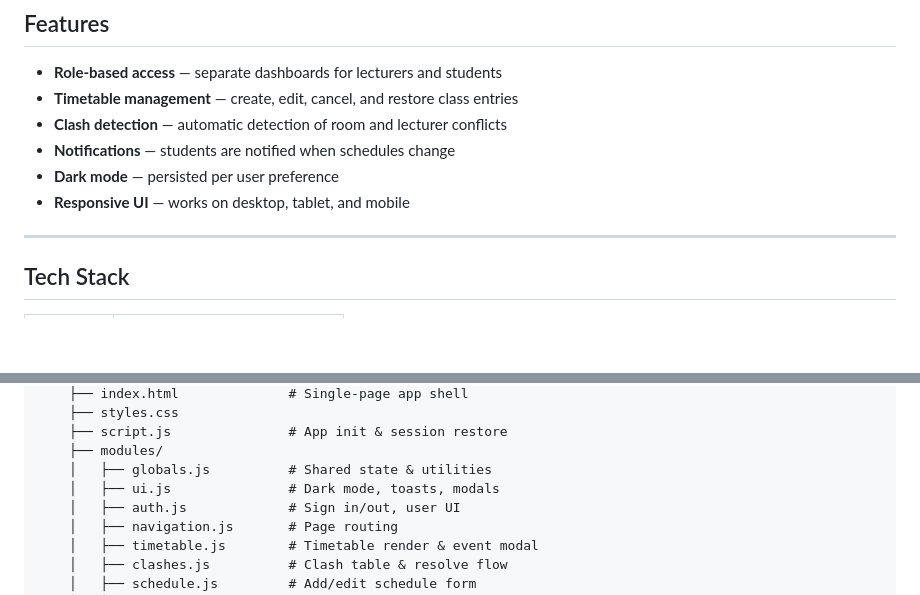
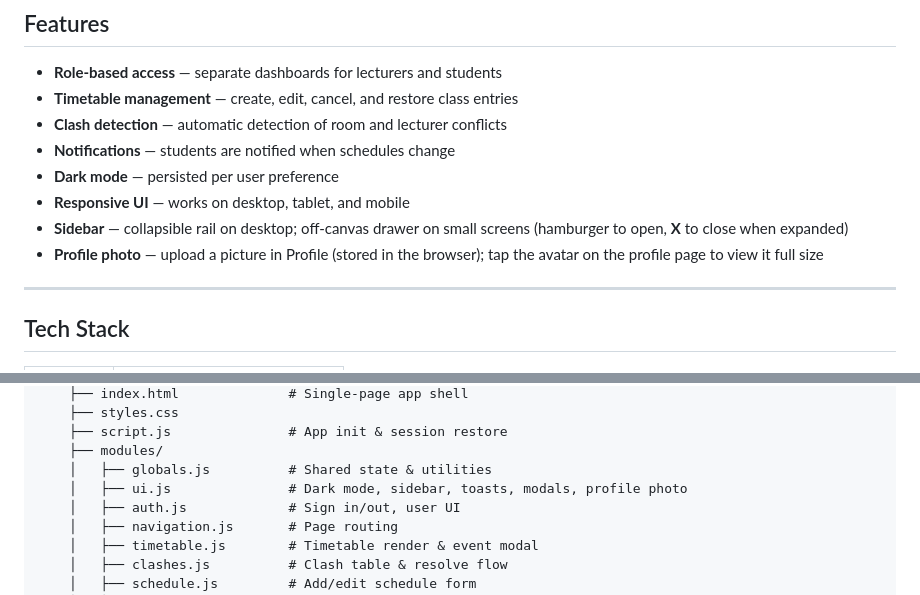
Before and after one commit to Benedict-Annor/ultimate_webproject, a Markdown page: README.md, 2 parts joined by grey strips. Drawn GitHub-style; blank space fills up the shorter version.

Commit message:
REEADME.md update

```diff
--- a/README.md
+++ b/README.md
@@ -12,6 +12,8 @@ A full-stack academic scheduling system for Kwame Nkrumah University of Science
 - **Notifications** — students are notified when schedules change
 - **Dark mode** — persisted per user preference
 - **Responsive UI** — works on desktop, tablet, and mobile
+- **Sidebar** — collapsible rail on desktop; off-canvas drawer on small screens (hamburger to open, **X** to close when expanded)
+- **Profile photo** — upload a picture in Profile (stored in the browser); tap the avatar on the profile page to view it full size
 
 ---
 
@@ -141,7 +143,7 @@ ultimatewebproject/
     ├── script.js               # App init & session restore
     ├── modules/
     │   ├── globals.js          # Shared state & utilities
-    │   ├── ui.js               # Dark mode, toasts, modals
+    │   ├── ui.js               # Dark mode, sidebar, toasts, modals, profile photo
     │   ├── auth.js             # Sign in/out, user UI
     │   ├── navigation.js       # Page routing
     │   ├── timetable.js        # Timetable render & event modal
```
